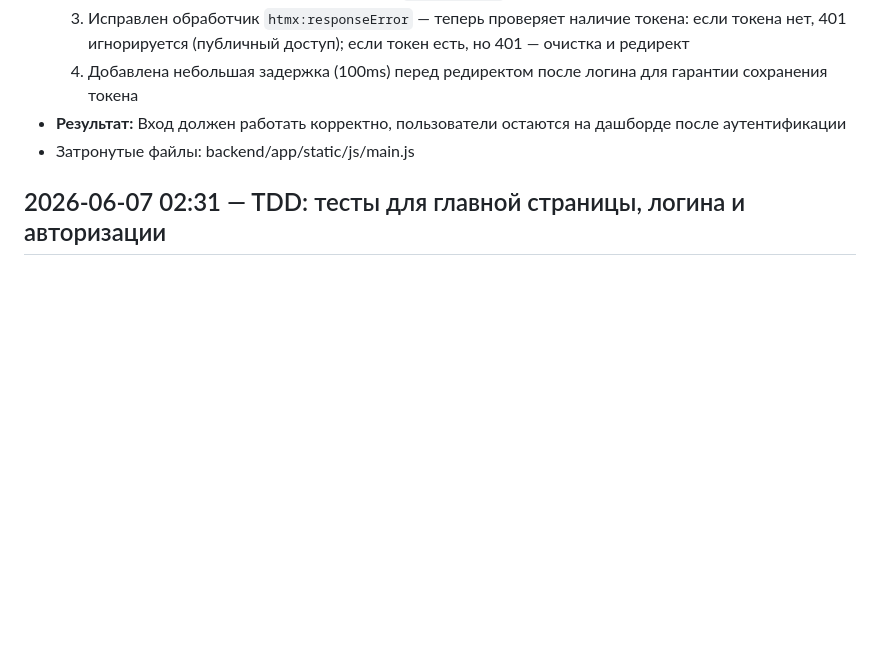
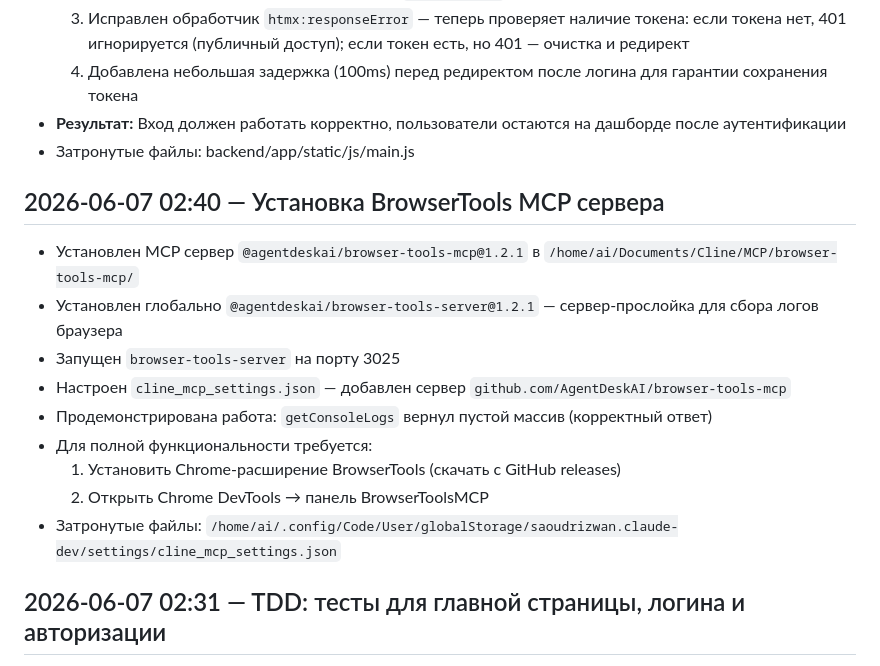
Before and after one commit to ivan-dodik/chesstracker, a Markdown page: CHANGES.md, the part around the change. Drawn GitHub-style; blank space fills up the shorter version.

Commit message:
docs: установка BrowserTools MCP сервера (github.com/AgentDeskAI/browser-tools-mcp)

```diff
--- a/CHANGES.md
+++ b/CHANGES.md
@@ -162,6 +162,17 @@
 - **Результат:** Вход должен работать корректно, пользователи остаются на дашборде после аутентификации
 - Затронутые файлы: backend/app/static/js/main.js
 
+## 2026-06-07 02:40 — Установка BrowserTools MCP сервера
+- Установлен MCP сервер `@agentdeskai/browser-tools-mcp@1.2.1` в `/home/ai/Documents/Cline/MCP/browser-tools-mcp/`
+- Установлен глобально `@agentdeskai/browser-tools-server@1.2.1` — сервер-прослойка для сбора логов браузера
+- Запущен `browser-tools-server` на порту 3025
+- Настроен `cline_mcp_settings.json` — добавлен сервер `github.com/AgentDeskAI/browser-tools-mcp`
+- Продемонстрирована работа: `getConsoleLogs` вернул пустой массив (корректный ответ)
+- Для полной функциональности требуется:
+  1. Установить Chrome-расширение BrowserTools (скачать с GitHub releases)
+  2. Открыть Chrome DevTools → панель BrowserToolsMCP
+- Затронутые файлы: `/home/ai/.config/Code/User/globalStorage/saoudrizwan.claude-dev/settings/cline_mcp_settings.json`
+
 ## 2026-06-07 02:31 — TDD: тесты для главной страницы, логина и авторизации
 - **Фаза 1 (Web-страницы):** создан `tests/test_web.py` — 7 тестов (главная страница, HTMX-атрибуты, Alpine.js компоненты, favourites section hidden, страница логина, форма логина, Alpine loginForm)
 - **Фаза 2 (Auth API):** расширен `tests/test_auth.py` — добавлено 3 теста (несуществующий пользователь, невалидный токен, register без токена)
```
